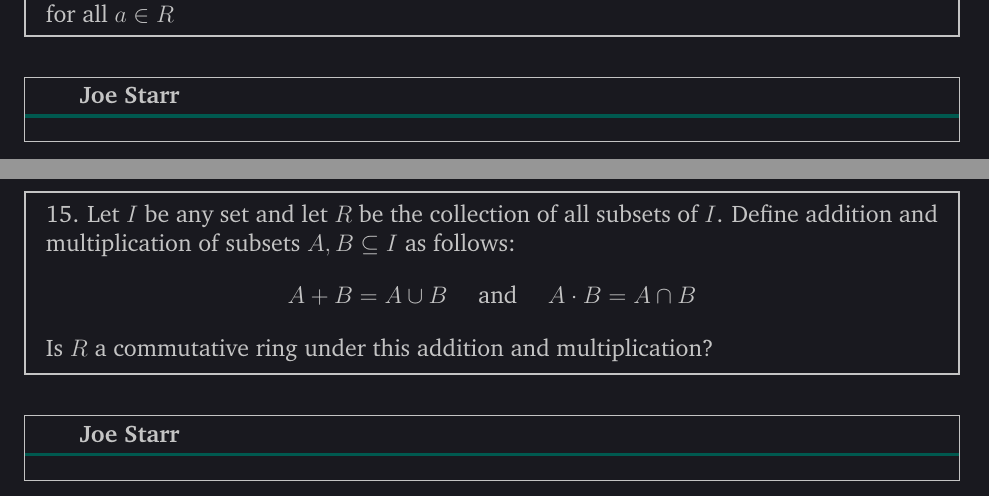
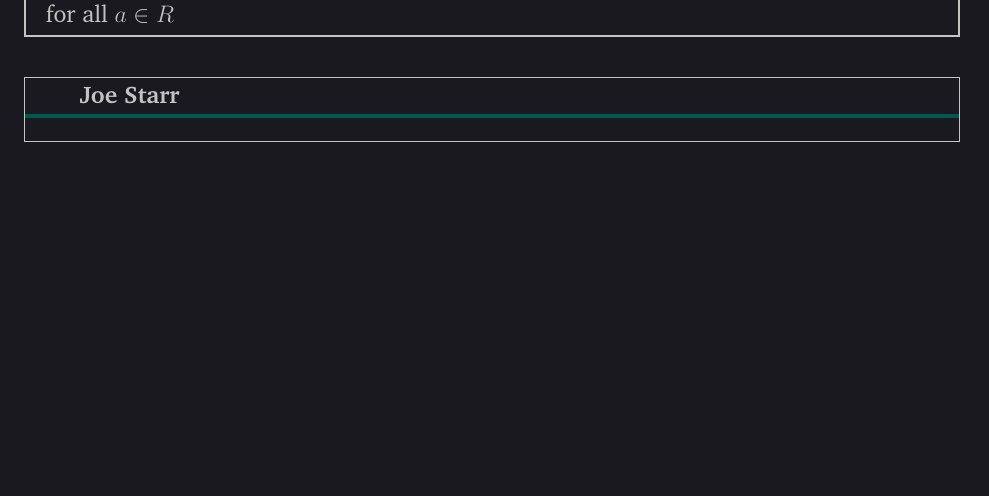
Before and after one commit to Joecstarr/WSU-Alg1-Winter20, a LaTeX document (main.tex, which reads Chapters/5/Section1.tex): two parts of pages 169 and 170 of 189 before the commit and part of page 169 of 188 after it, the two joined at a grey line, cut so that both start at the same text, the shorter picture padded with empty space. Compiled offline with pdfLaTeX.

Commit message:
del 5.1 Q15

```diff
--- a/Chapters/5/Section1.tex
+++ b/Chapters/5/Section1.tex
@@ -24,22 +24,7 @@
 %TODO Question not started
 \end{mdframed}
 \newpage
-%%%%%%%%%%%%%%%%%%%%%%%%%%%%%%%%%%%%%%%%%%%%%%%%%%%%%%%%%%%%%%%%%%%%%%%%%%%%%%%%
-%%%%%%%%%%%%%%%%%%%%%%%%%%%%%%%%%%%%%%%%%%%%%%%%%%%%%%%%%%%%%%%%%%%%%%%%%%%%%%%%
-%%%%%%%%%%%%%%%%%%%%%%%%%%%%%%%%%%%%%%%%%%%%%%%%%%%%%%%%%%%%%%%%%%%%%%%%%%%%%%%%
-%%%%%%%%%%%%%%%%%%%%%%%%%%%%%%%%%%%%%%%%%%%%%%%%%%%%%%%%%%%%%%%%%%%%%%%%%%%%%%%%
-\begin{mdframed}[style=darkQuesion]
-  15. Let $I$ be any set and let $R$ be the collection of all subsets of $I$. Define addition and multiplication of subsets $A, B \subseteq I$ as follows:
-$$
-A+B=A \cup B \quad \text { and } \quad A \cdot B=A \cap B
-$$
-Is $R$ a commutative ring under this addition and multiplication?
-\end{mdframed}
-%%%%%%%%%%%%%%%%%%%%%%%%%%%%%%%%%%%%%%%%%%%%%%%%%%%%%%%%%%%%%%%%%%%%%%%%%%%%%%%%
-\begin{mdframed}[style=darkAnswer,frametitle={Joe Starr}]
-%TODO Question not started
-\end{mdframed}
-\newpage
+
 %%%%%%%%%%%%%%%%%%%%%%%%%%%%%%%%%%%%%%%%%%%%%%%%%%%%%%%%%%%%%%%%%%%%%%%%%%%%%%%%
 %%%%%%%%%%%%%%%%%%%%%%%%%%%%%%%%%%%%%%%%%%%%%%%%%%%%%%%%%%%%%%%%%%%%%%%%%%%%%%%%
 %%%%%%%%%%%%%%%%%%%%%%%%%%%%%%%%%%%%%%%%%%%%%%%%%%%%%%%%%%%%%%%%%%%%%%%%%%%%%%%%
```
Also changed, not shown: Chapters/3/Section6.tex (+0 -1 lines).
